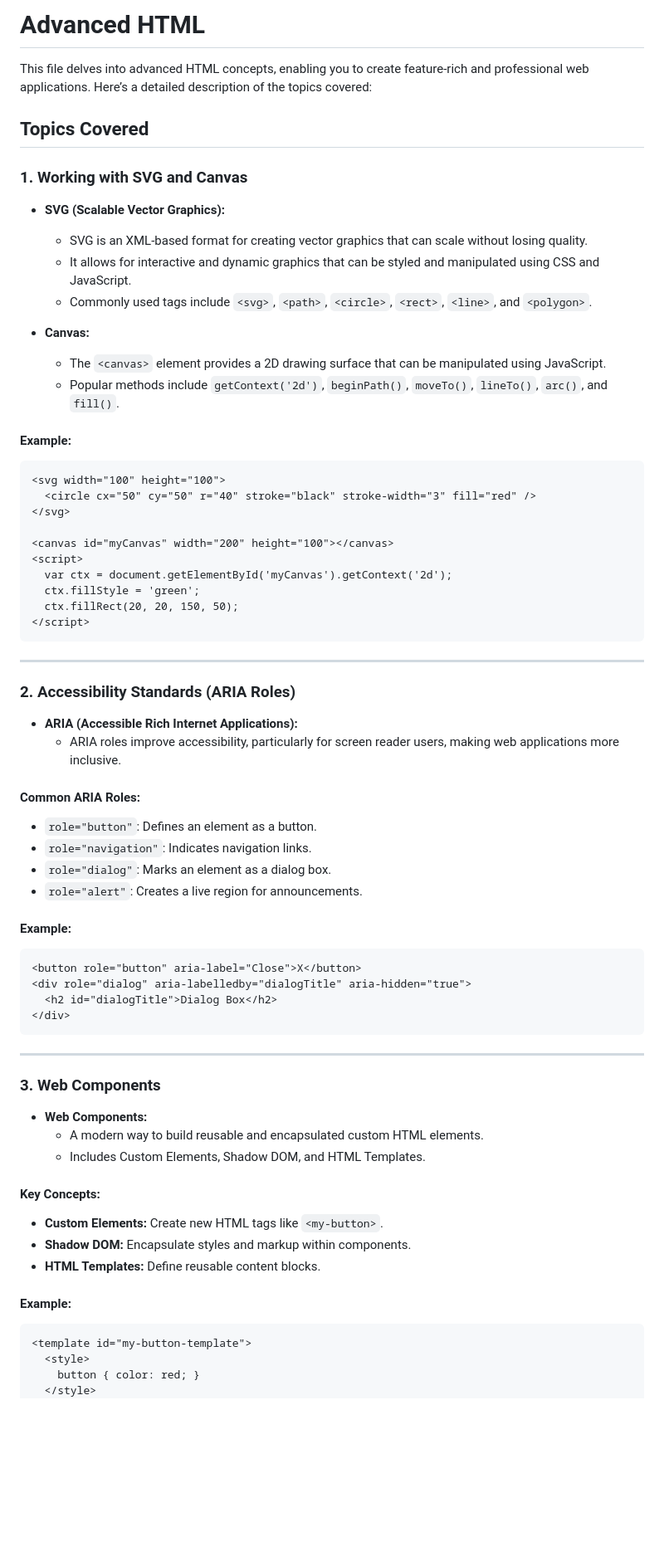
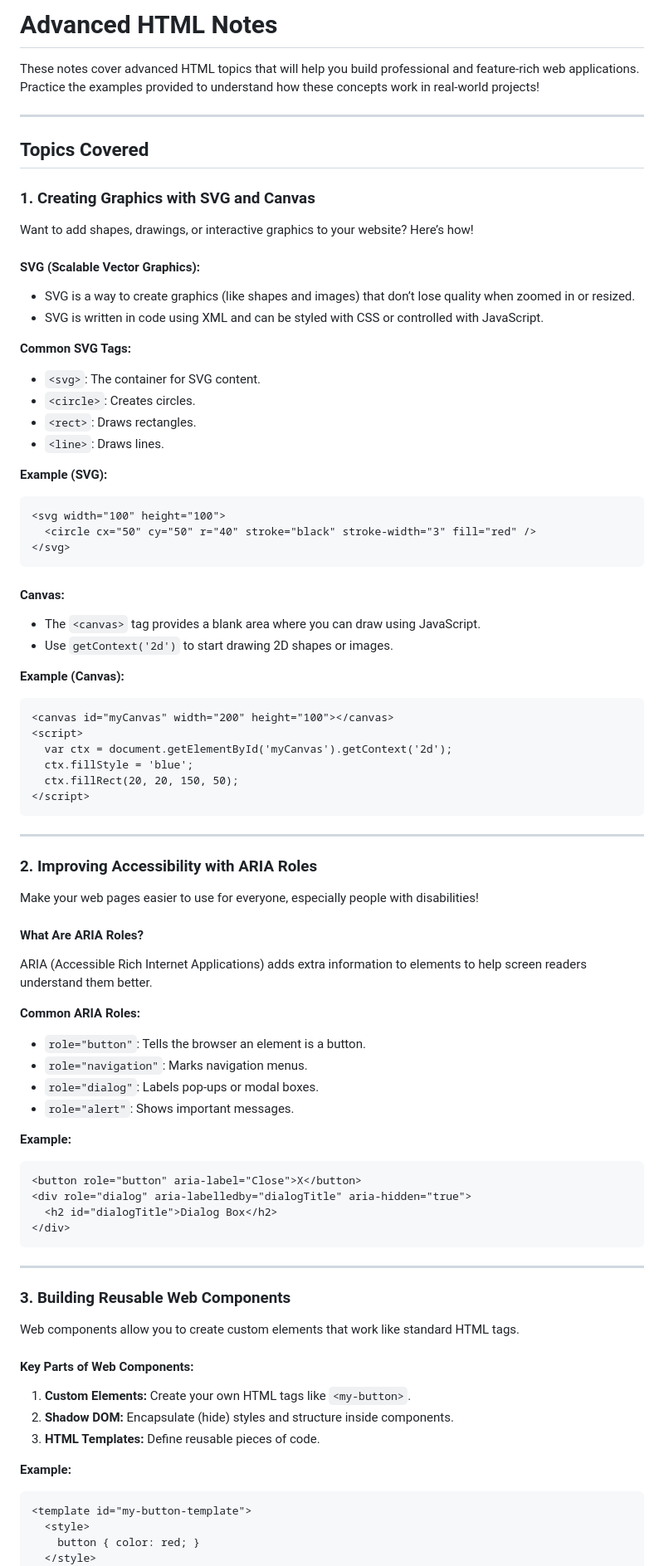
Before and after one commit to Mayank-Garg7/Html, a Markdown page: Notes/advanceNotes.md, the part around one of its changes. Shown at 83% size. Drawn GitHub-style; blank space fills up the shorter version.

Commit message:
updating the AdvanceNotes.md of html

````diff
--- a/Notes/advanceNotes.md
+++ b/Notes/advanceNotes.md
@@ -1,46 +1,60 @@
-# Advanced HTML
+# Advanced HTML Notes
 
-This file delves into advanced HTML concepts, enabling you to create feature-rich and professional web applications. Here’s a detailed description of the topics covered:
+These notes cover advanced HTML topics that will help you build professional and feature-rich web applications. Practice the examples provided to understand how these concepts work in real-world projects!
+
+---
 
 ## Topics Covered
 
-### 1. Working with SVG and Canvas
-- **SVG (Scalable Vector Graphics):**
-  - SVG is an XML-based format for creating vector graphics that can scale without losing quality.
-  - It allows for interactive and dynamic graphics that can be styled and manipulated using CSS and JavaScript.
-  - Commonly used tags include `<svg>`, `<path>`, `<circle>`, `<rect>`, `<line>`, and `<polygon>`.
+### 1. **Creating Graphics with SVG and Canvas**
+Want to add shapes, drawings, or interactive graphics to your website? Here’s how!
 
-- **Canvas:**
-  - The `<canvas>` element provides a 2D drawing surface that can be manipulated using JavaScript.
-  - Popular methods include `getContext('2d')`, `beginPath()`, `moveTo()`, `lineTo()`, `arc()`, and `fill()`.
+#### **SVG (Scalable Vector Graphics):**
+- SVG is a way to create graphics (like shapes and images) that don’t lose quality when zoomed in or resized.
+- SVG is written in code using XML and can be styled with CSS or controlled with JavaScript.
 
-#### Example:
+**Common SVG Tags:**
+- `<svg>`: The container for SVG content.
+- `<circle>`: Creates circles.
+- `<rect>`: Draws rectangles.
+- `<line>`: Draws lines.
+
+**Example (SVG):**
 ```html
 <svg width="100" height="100">
   <circle cx="50" cy="50" r="40" stroke="black" stroke-width="3" fill="red" />
 </svg>
+```
 
+#### **Canvas:**
+- The `<canvas>` tag provides a blank area where you can draw using JavaScript.
+- Use `getContext('2d')` to start drawing 2D shapes or images.
+
+**Example (Canvas):**
+```html
 <canvas id="myCanvas" width="200" height="100"></canvas>
 <script>
   var ctx = document.getElementById('myCanvas').getContext('2d');
-  ctx.fillStyle = 'green';
+  ctx.fillStyle = 'blue';
   ctx.fillRect(20, 20, 150, 50);
 </script>
 ```
 
 ---
 
-### 2. Accessibility Standards (ARIA Roles)
-- **ARIA (Accessible Rich Internet Applications):**
-  - ARIA roles improve accessibility, particularly for screen reader users, making web applications more inclusive.
+### 2. **Improving Accessibility with ARIA Roles**
+Make your web pages easier to use for everyone, especially people with disabilities!
 
-#### Common ARIA Roles:
-- `role="button"`: Defines an element as a button.
-- `role="navigation"`: Indicates navigation links.
-- `role="dialog"`: Marks an element as a dialog box.
-- `role="alert"`: Creates a live region for announcements.
+#### **What Are ARIA Roles?**
+ARIA (Accessible Rich Internet Applications) adds extra information to elements to help screen readers understand them better.
 
-#### Example:
+**Common ARIA Roles:**
+- `role="button"`: Tells the browser an element is a button.
+- `role="navigation"`: Marks navigation menus.
+- `role="dialog"`: Labels pop-ups or modal boxes.
+- `role="alert"`: Shows important messages.
+
+**Example:**
 ```html
 <button role="button" aria-label="Close">X</button>
 <div role="dialog" aria-labelledby="dialogTitle" aria-hidden="true">
@@ -50,17 +64,15 @@ This file delves into advanced HTML concepts, enabling you to create feature-ric
 
 ---
 
-### 3. Web Components
-- **Web Components:**
-  - A modern way to build reusable and encapsulated custom HTML elements.
-  - Includes Custom Elements, Shadow DOM, and HTML Templates.
+### 3. **Building Reusable Web Components**
+Web components allow you to create custom elements that work like standard HTML tags.
 
-#### Key Concepts:
-- **Custom Elements:** Create new HTML tags like `<my-button>`.
-- **Shadow DOM:** Encapsulate styles and markup within components.
-- **HTML Templates:** Define reusable content blocks.
+#### **Key Parts of Web Components:**
+1. **Custom Elements:** Create your own HTML tags like `<my-button>`.
+2. **Shadow DOM:** Encapsulate (hide) styles and structure inside components.
+3. **HTML Templates:** Define reusable pieces of code.
 
-#### Example:
+**Example:**
 ```html
 <template id="my-button-template">
   <style>
````
Also changed, not shown: other parts of Notes/advanceNotes.md (+25 -17 lines).
